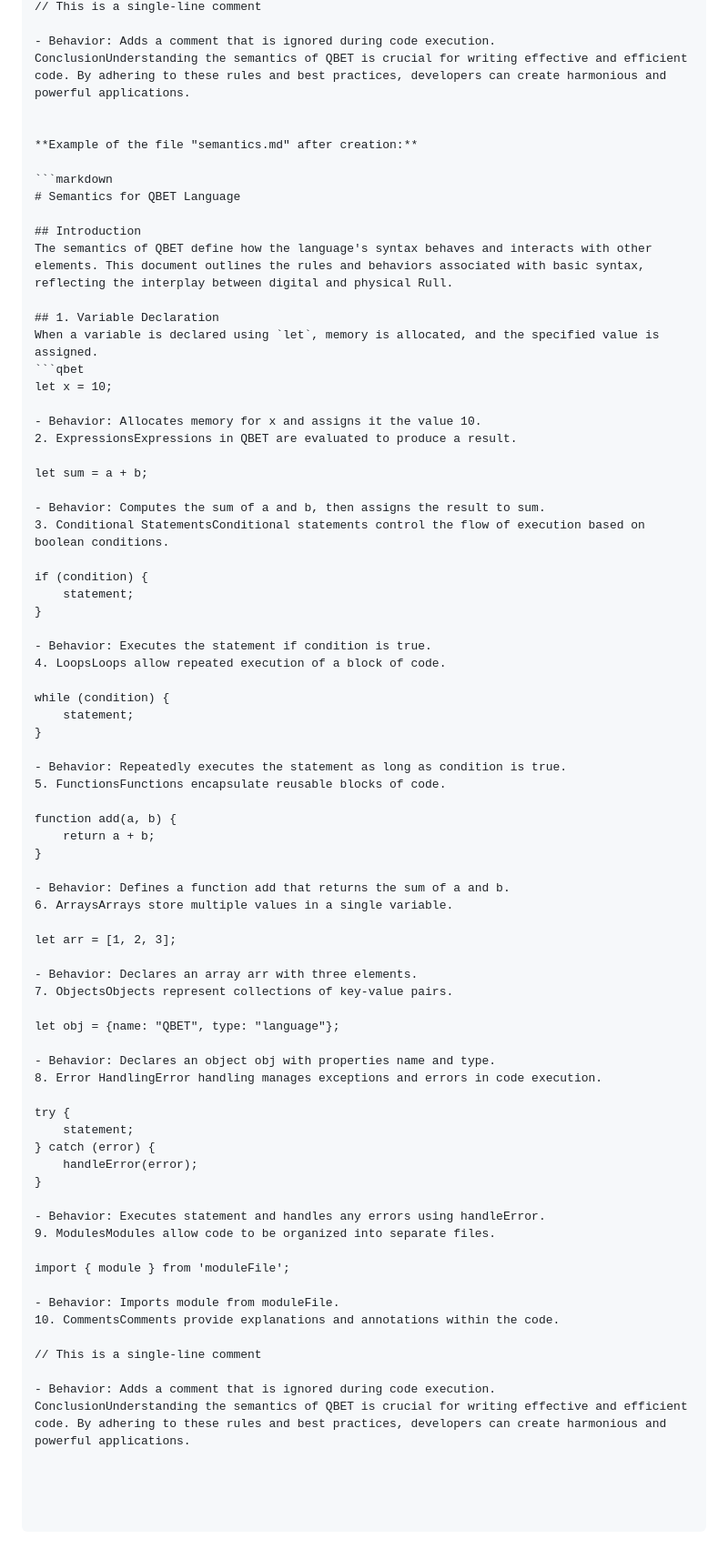
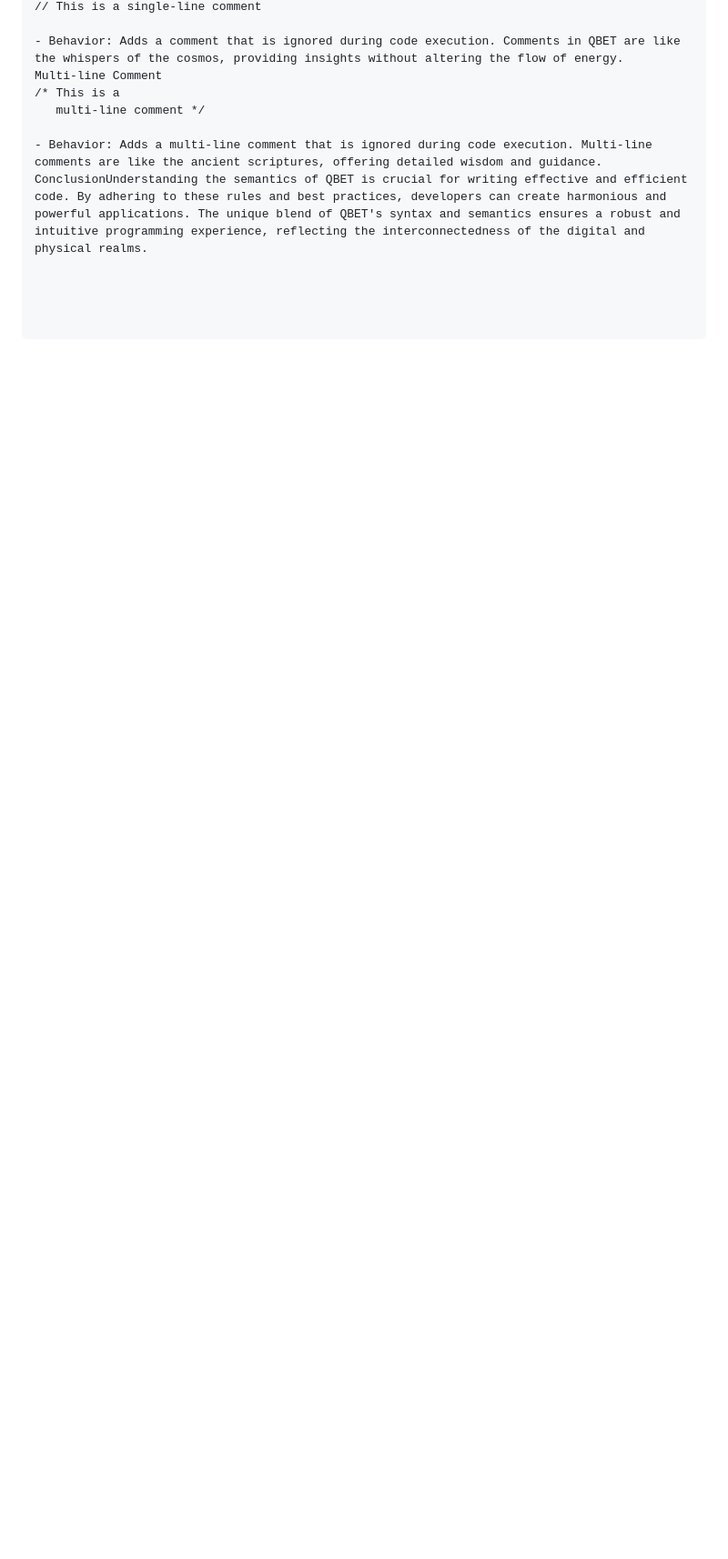
Before and after one commit to opendev-labs/QBET, a Markdown page: semantics.md, the part around one of its changes. Shown at 91% size. GitHub-like rendering; blank space fills up the shorter version.

Commit message:
Updated semantics.md with new version

````diff
--- a/semantics.md
+++ b/semantics.md
@@ -64,76 +71,9 @@ import { module } from 'moduleFile';
 // This is a single-line comment
 
-- Behavior: Adds a comment that is ignored during code execution.
-ConclusionUnderstanding the semantics of QBET is crucial for writing effective and efficient code. By adhering to these rules and best practices, developers can create harmonious and powerful applications.
+- Behavior: Adds a comment that is ignored during code execution. Comments in QBET are like the whispers of the cosmos, providing insights without altering the flow of energy.
+Multi-line Comment
+/* This is a
+   multi-line comment */
 
-
-**Example of the file "semantics.md" after creation:**
-
-```markdown
-# Semantics for QBET Language
-
-## Introduction
-The semantics of QBET define how the language's syntax behaves and interacts with other elements. This document outlines the rules and behaviors associated with basic syntax, reflecting the interplay between digital and physical Rull.
-
-## 1. Variable Declaration
-When a variable is declared using `let`, memory is allocated, and the specified value is assigned.
-```qbet
-let x = 10;
-
-- Behavior: Allocates memory for x and assigns it the value 10.
-2. ExpressionsExpressions in QBET are evaluated to produce a result.
-
-let sum = a + b;
-
-- Behavior: Computes the sum of a and b, then assigns the result to sum.
-3. Conditional StatementsConditional statements control the flow of execution based on boolean conditions.
-
-if (condition) {
-    statement;
-}
-
-- Behavior: Executes the statement if condition is true.
-4. LoopsLoops allow repeated execution of a block of code.
-
-while (condition) {
-    statement;
-}
-
-- Behavior: Repeatedly executes the statement as long as condition is true.
-5. FunctionsFunctions encapsulate reusable blocks of code.
-
-function add(a, b) {
-    return a + b;
-}
-
-- Behavior: Defines a function add that returns the sum of a and b.
-6. ArraysArrays store multiple values in a single variable.
-
-let arr = [1, 2, 3];
-
-- Behavior: Declares an array arr with three elements.
-7. ObjectsObjects represent collections of key-value pairs.
-
-let obj = {name: "QBET", type: "language"};
-
-- Behavior: Declares an object obj with properties name and type.
-8. Error HandlingError handling manages exceptions and errors in code execution.
-
-try {
-    statement;
-} catch (error) {
-    handleError(error);
-}
-
-- Behavior: Executes statement and handles any errors using handleError.
-9. ModulesModules allow code to be organized into separate files.
-
-import { module } from 'moduleFile';
-
-- Behavior: Imports module from moduleFile.
-10. CommentsComments provide explanations and annotations within the code.
-
-// This is a single-line comment
-
-- Behavior: Adds a comment that is ignored during code execution.
-ConclusionUnderstanding the semantics of QBET is crucial for writing effective and efficient code. By adhering to these rules and best practices, developers can create harmonious and powerful applications.
+- Behavior: Adds a multi-line comment that is ignored during code execution. Multi-line comments are like the ancient scriptures, offering detailed wisdom and guidance.
+ConclusionUnderstanding the semantics of QBET is crucial for writing effective and efficient code. By adhering to these rules and best practices, developers can create harmonious and powerful applications. The unique blend of QBET's syntax and semantics ensures a robust and intuitive programming experience, reflecting the interconnectedness of the digital and physical realms.
````
Also changed, not shown: other parts of semantics.md (+28 -21 lines).
